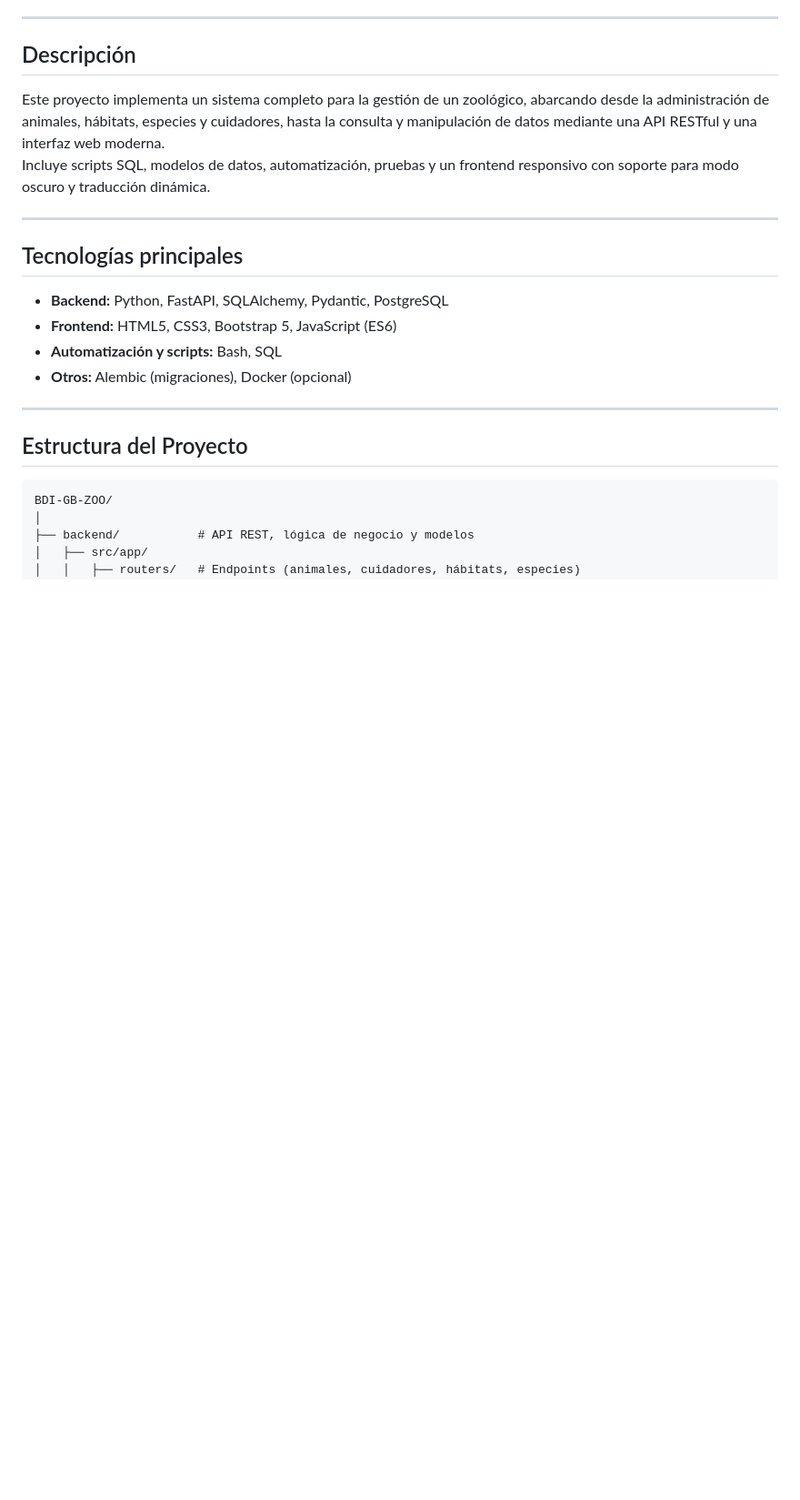
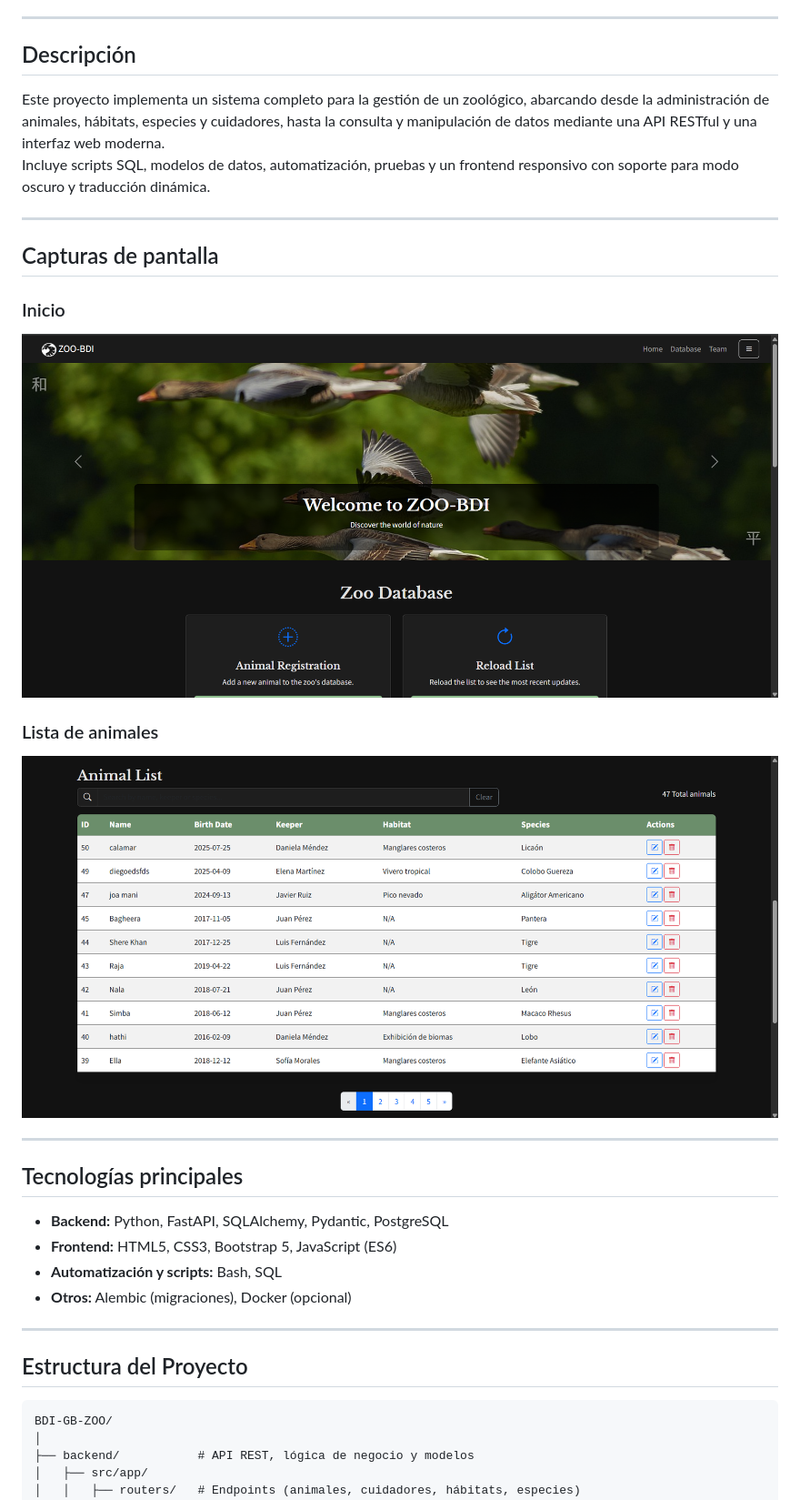
Before and after one commit to Albonire/BDI-GB-ZOO, a Markdown page: README.md, the part around the change printed below. Shown: that part at 91% size. Rendered like a GitHub page; pictures changed too: frontend/img/captura_inicio.png (added), frontend/img/captura_lista_animales.png (added); blank space fills up the shorter version.

Commit message:
feat (documentation): add screenshots section to README.md to illustrate the user interface in the startup and animal list sections.

```diff
--- a/README.md
+++ b/README.md
@@ -12,6 +12,18 @@
 
 Este proyecto implementa un sistema completo para la gestión de un zoológico, abarcando desde la administración de animales, hábitats, especies y cuidadores, hasta la consulta y manipulación de datos mediante una API RESTful y una interfaz web moderna.
 Incluye scripts SQL, modelos de datos, automatización, pruebas y un frontend responsivo con soporte para modo oscuro y traducción dinámica.
+
+---
+
+## Capturas de pantalla
+
+### Inicio
+
+![Captura de la sección de inicio](frontend/img/captura_inicio.png)
+
+### Lista de animales
+
+![Captura de la lista de animales](frontend/img/captura_lista_animales.png)
 
 ---
 
```
Also changed, not shown: other parts of README.md (+2 -0 lines).
